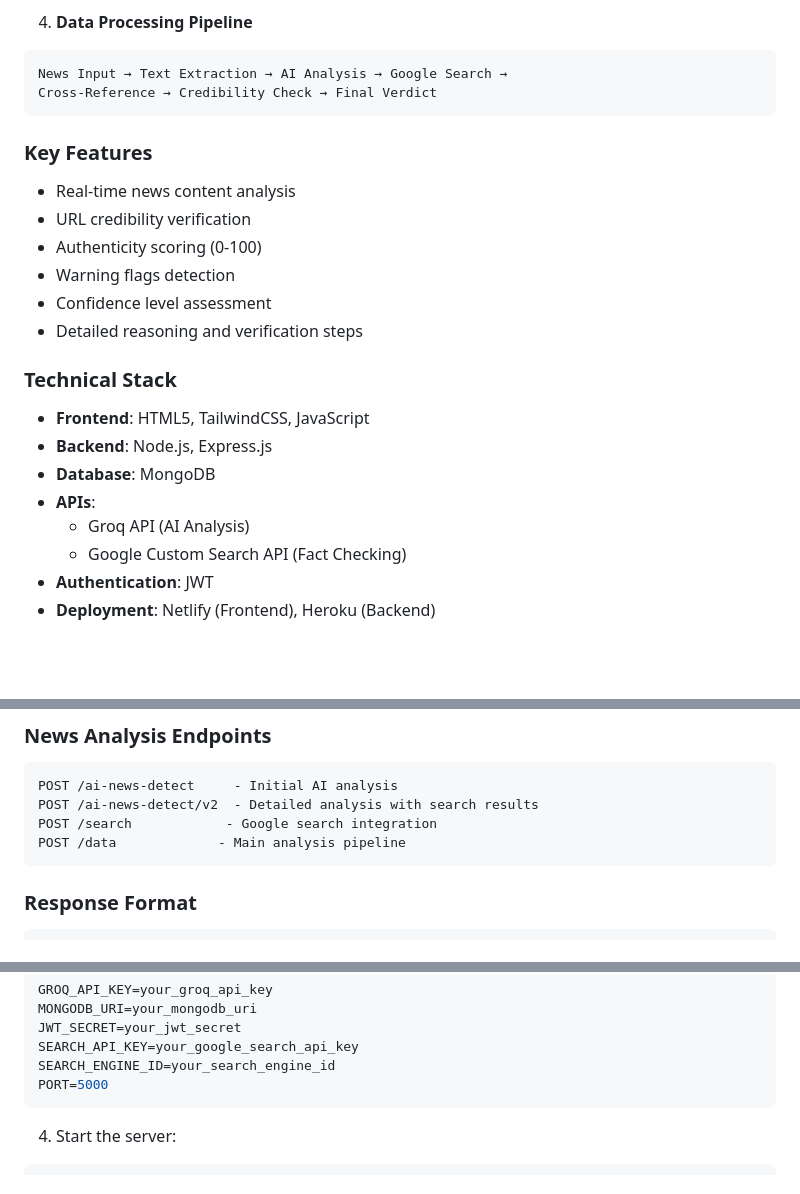
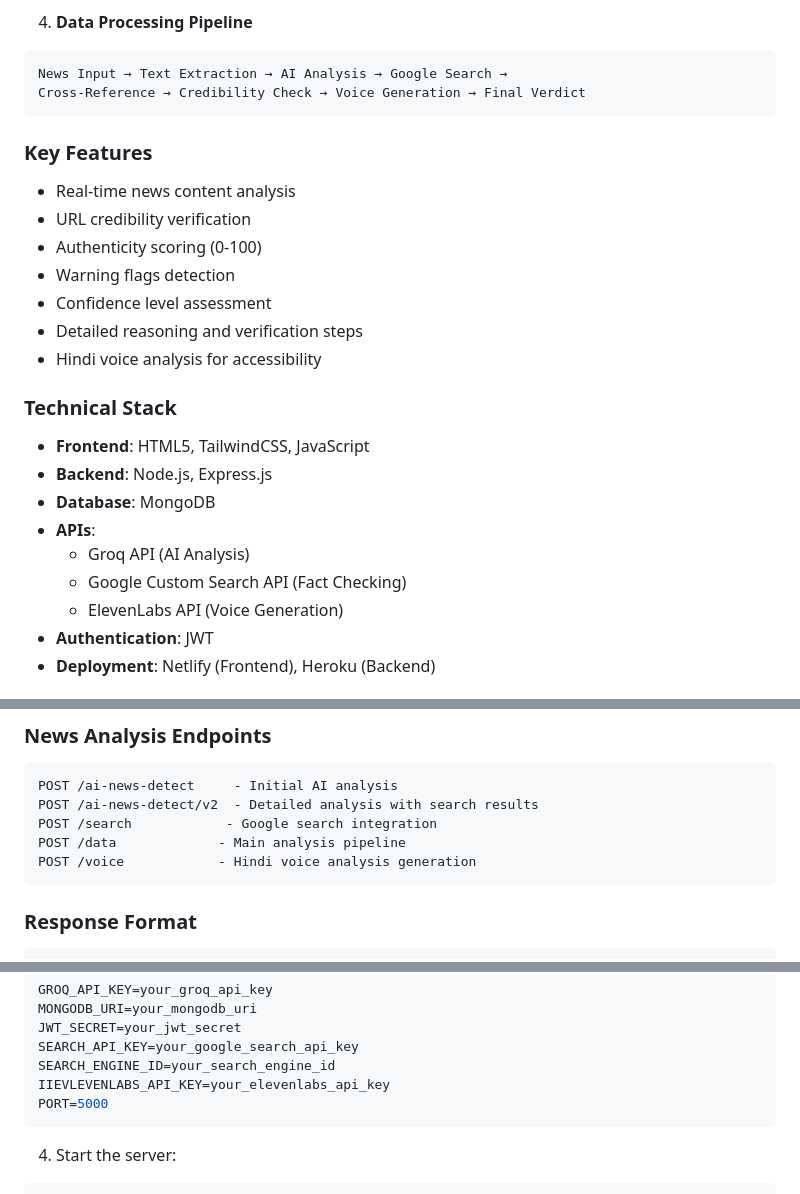
Before and after one commit to Arjun9756/TruthGuard, a Markdown page: README.md, 3 parts joined by grey strips. Rendered like a GitHub page; blank space fills up the shorter version.

````diff
--- a/README.md
+++ b/README.md
@@ -26,7 +26,7 @@ The backend system is built with multiple interconnected components:
 4. **Data Processing Pipeline**
 ```text
 News Input → Text Extraction → AI Analysis → Google Search →
-Cross-Reference → Credibility Check → Final Verdict
+Cross-Reference → Credibility Check → Voice Generation → Final Verdict
 ```
 
 ### Key Features
@@ -36,6 +36,7 @@ Cross-Reference → Credibility Check → Final Verdict
 - Warning flags detection
 - Confidence level assessment
 - Detailed reasoning and verification steps
+- Hindi voice analysis for accessibility
 
 ### Technical Stack
 - **Frontend**: HTML5, TailwindCSS, JavaScript
@@ -44,6 +45,7 @@ Cross-Reference → Credibility Check → Final Verdict
 - **APIs**:
   - Groq API (AI Analysis)
   - Google Custom Search API (Fact Checking)
+  - ElevenLabs API (Voice Generation)
 - **Authentication**: JWT
 - **Deployment**: Netlify (Frontend), Heroku (Backend)
 
@@ -68,6 +70,7 @@ POST /ai-news-detect     - Initial AI analysis
 POST /ai-news-detect/v2  - Detailed analysis with search results
 POST /search            - Google search integration
 POST /data             - Main analysis pipeline
+POST /voice            - Hindi voice analysis generation
 ```
 
 ### Response Format
@@ -111,6 +114,7 @@ MONGODB_URI=your_mongodb_uri
 JWT_SECRET=your_jwt_secret
 SEARCH_API_KEY=your_google_search_api_key
 SEARCH_ENGINE_ID=your_search_engine_id
+IIEVLEVENLABS_API_KEY=your_elevenlabs_api_key
 PORT=5000
 ```
 
````
